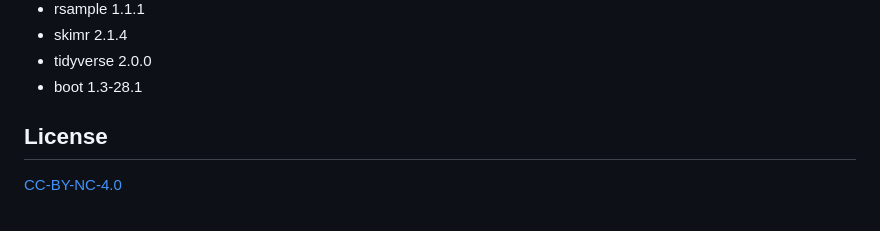
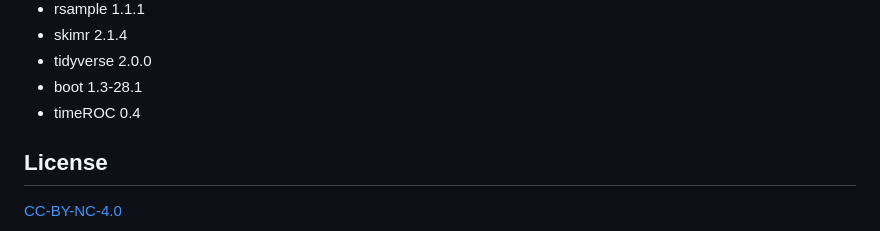
Before and after one commit to daniel-christiadi/eskd_project_112, a Markdown page: README.md, the part around the change. Drawn GitHub-style.

```diff
--- a/README.md
+++ b/README.md
@@ -72,6 +72,7 @@ This repository provides scripts for the article *"Dynamic survival prediction o
 * skimr 2.1.4
 * tidyverse 2.0.0
 * boot 1.3-28.1
+* timeROC 0.4
 
 ## License
 
```
